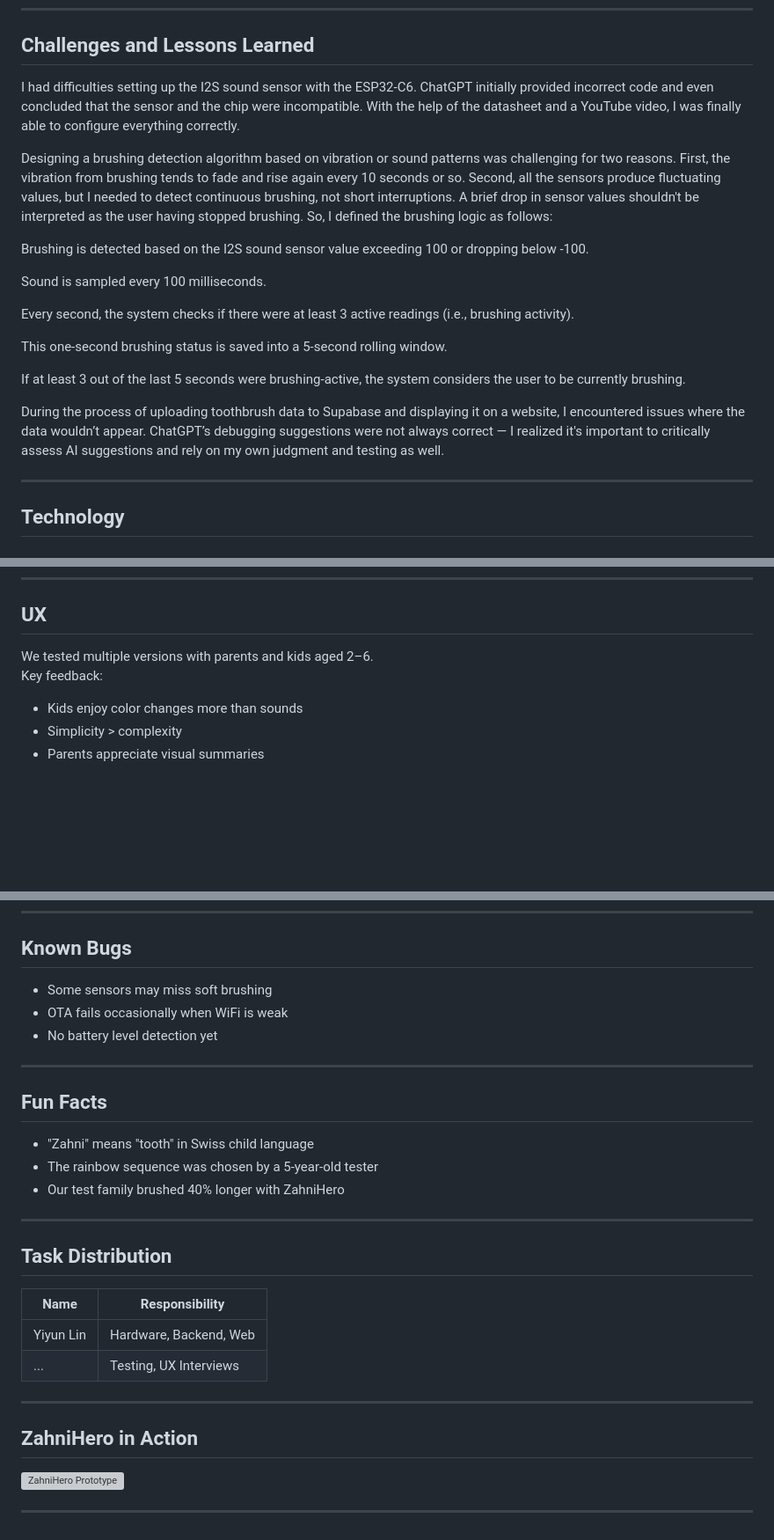
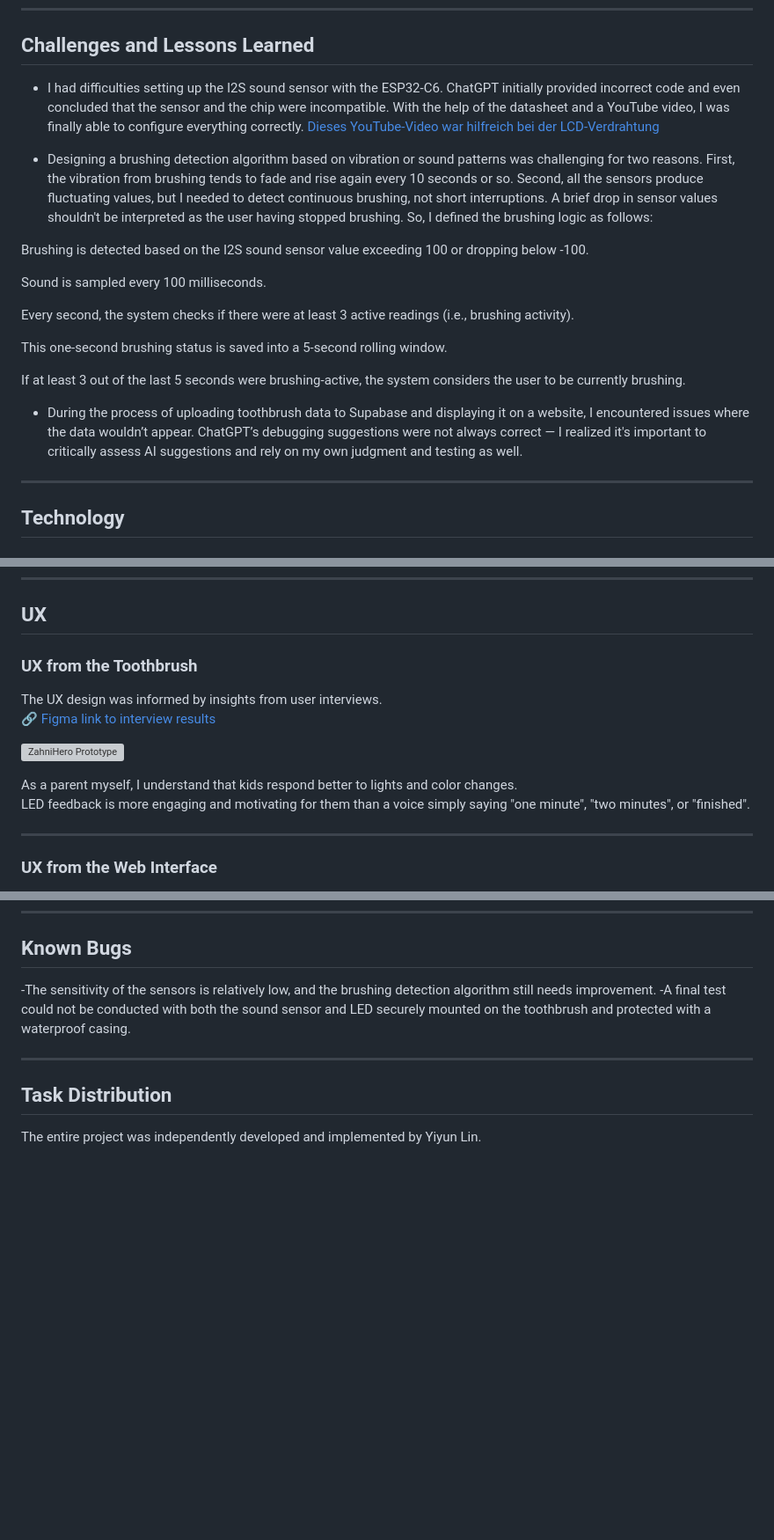
Before and after one commit to yiyunlinch/zahnihero, a Markdown page: README.md, 3 parts joined by grey strips. Shown: that part at 88% size. Rendered like a GitHub page; blank space fills up the shorter version; grey boxes are pictures that could not be loaded.

```diff
--- a/README.md
+++ b/README.md
@@ -84,9 +83,11 @@ However, in discussion with Jan, he preferred that I test the I2S sound sensor
 
 ## Challenges and Lessons Learned
 
-I had difficulties setting up the I2S sound sensor with the ESP32-C6. ChatGPT initially provided incorrect code and even concluded that the sensor and the chip were incompatible. With the help of the datasheet and a YouTube video, I was finally able to configure everything correctly.
+- I had difficulties setting up the I2S sound sensor with the ESP32-C6. ChatGPT initially provided incorrect code and even concluded that the sensor and the chip were incompatible. With the help of the datasheet and a YouTube video, I was finally able to configure everything correctly.
+[Dieses YouTube-Video war hilfreich bei der LCD-Verdrahtung](https://youtu.be/m8LwPNXqK9o)
 
-Designing a brushing detection algorithm based on vibration or sound patterns was challenging for two reasons. First, the vibration from brushing tends to fade and rise again every 10 seconds or so. Second, all the sensors produce fluctuating values, but I needed to detect continuous brushing, not short interruptions. A brief drop in sensor values shouldn't be interpreted as the user having stopped brushing.
+
+- Designing a brushing detection algorithm based on vibration or sound patterns was challenging for two reasons. First, the vibration from brushing tends to fade and rise again every 10 seconds or so. Second, all the sensors produce fluctuating values, but I needed to detect continuous brushing, not short interruptions. A brief drop in sensor values shouldn't be interpreted as the user having stopped brushing.
 So, I defined the brushing logic as follows:
 
 Brushing is detected based on the I2S sound sensor value exceeding 100 or dropping below -100.
@@ -99,7 +100,7 @@ This one-second brushing status is saved into a 5-second rolling window.
 
 If at least 3 out of the last 5 seconds were brushing-active, the system considers the user to be currently brushing.
 
-During the process of uploading toothbrush data to Supabase and displaying it on a website, I encountered issues where the data wouldn’t appear. ChatGPT’s debugging suggestions were not always correct — I realized it's important to critically assess AI suggestions and rely on my own judgment and testing as well.
+- During the process of uploading toothbrush data to Supabase and displaying it on a website, I encountered issues where the data wouldn’t appear. ChatGPT’s debugging suggestions were not always correct — I realized it's important to critically assess AI suggestions and rely on my own judgment and testing as well.
 
 ---
 
@@ -135,8 +136,18 @@ During the process of uploading toothbrush data to Supabase and displaying it on
 
 ## UX
 
-We tested multiple versions with parents and kids aged 2–6.
-Key feedback:
-- Kids enjoy color changes more than sounds
-- Simplicity > complexity
-- Parents appreciate visual summaries
+### UX from the Toothbrush
+
+The UX design was informed by insights from user interviews.
+🔗 [Figma link to interview results](https://www.figma.com/design/wadJ1YZ3SQiw23xoVoVQCV/AppKonzeption?node-id=0-1&t=GbyrRmA4R8Lrk3HM-1)
+
+
+![ZahniHero Prototype](images/interview.jpg)
+
+As a parent myself, I understand that kids respond better to lights and color changes.
+LED feedback is more engaging and motivating for them than a voice simply saying "one minute", "two minutes", or "finished".
+
+---
+
+### UX from the Web Interface
+
@@ -145,31 +162,11 @@ Key feedback:
 
 ## Known Bugs
 
-- Some sensors may miss soft brushing
-- OTA fails occasionally when WiFi is weak
-- No battery level detection yet
+-The sensitivity of the sensors is relatively low, and the brushing detection algorithm still needs improvement.
+-A final test could not be conducted with both the sound sensor and LED securely mounted on the toothbrush and protected with a waterproof casing.
 
----
-
-## Fun Facts
-
-- "Zahni" means "tooth" in Swiss child language
-- The rainbow sequence was chosen by a 5-year-old tester
-- Our test family brushed 40% longer with ZahniHero
 
 ---
 
 ## Task Distribution
-
-| Name        | Responsibility           |
-|-------------|--------------------------|
-| Yiyun Lin   | Hardware, Backend, Web   |
-| ...         | Testing, UX Interviews   |
-
----
-
-## ZahniHero in Action
-
-![ZahniHero Prototype](images/zahnihero-prototype.jpg)
-
----
+The entire project was independently developed and implemented by Yiyun Lin.
```
Also changed, not shown: other parts of README.md (+7 -2 lines).
